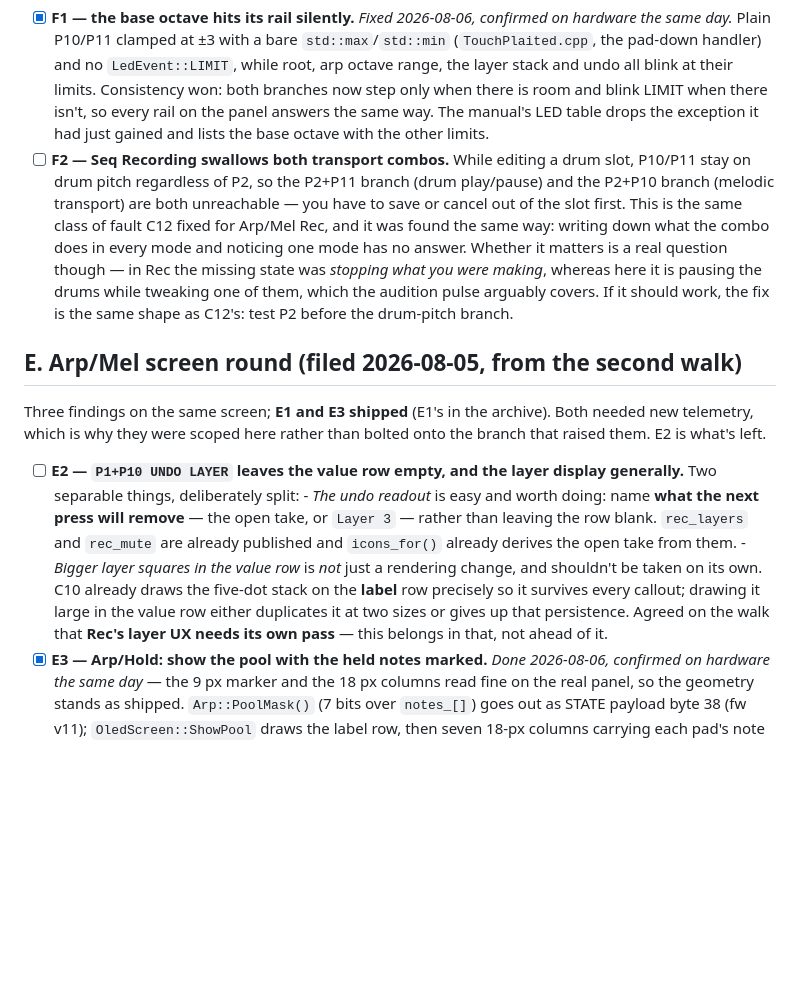
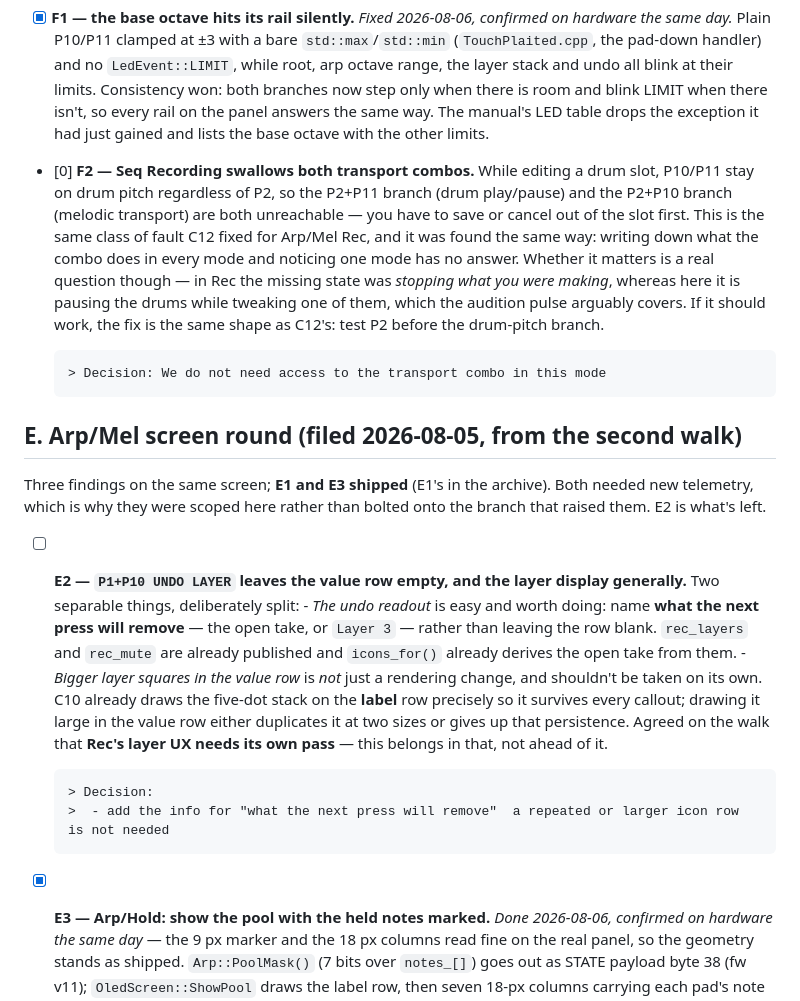
Before and after one commit to jonwaterschoot/TouchPlaited, a Markdown page: ROADMAP.md, the part around one of its changes. GitHub-like rendering; blank space fills up the shorter version.

```diff
--- a/ROADMAP.md
+++ b/ROADMAP.md
@@ -96,7 +96,7 @@ shipped behaviour either way — so neither is blocking.
       is room and blink LIMIT when there isn't, so every rail on the panel
       answers the same way. The manual's LED table drops the exception it had
       just gained and lists the base octave with the other limits.
-- [ ] **F2 — Seq Recording swallows both transport combos.** While editing a
+- [0] **F2 — Seq Recording swallows both transport combos.** While editing a
       drum slot, P10/P11 stay on drum pitch regardless of P2, so the P2+P11
       branch (drum play/pause) and the P2+P10 branch (melodic transport) are
       both unreachable — you have to save or cancel out of the slot first.
@@ -107,6 +107,8 @@ shipped behaviour either way — so neither is blocking.
       whereas here it is pausing the drums while tweaking one of them, which
       the audition pulse arguably covers. If it should work, the fix is the
       same shape as C12's: test P2 before the drum-pitch branch.
+
+      > Decision: We do not need access to the transport combo in this mode
 
 ## E. Arp/Mel screen round (filed 2026-08-05, from the second walk)
 
@@ -126,6 +128,10 @@ rather than bolted onto the branch that raised them. E2 is what's left.
         callout; drawing it large in the value row either duplicates it at two
         sizes or gives up that persistence. Agreed on the walk that **Rec's
         layer UX needs its own pass** — this belongs in that, not ahead of it.
+
+      > Decision:
+      >  - add the info for "what the next press will remove"  a repeated or larger icon row is not needed
+
 - [x] **E3 — Arp/Hold: show the pool with the held notes marked.**
       *Done 2026-08-06, confirmed on hardware the same day* — the 9 px marker
       and the 18 px columns read fine on the real panel, so the geometry
```
Also changed, not shown: other parts of ROADMAP.md (+27 -1 lines), img/TouchPlaited_dynamicvisualizer_v1-8.png (added).
